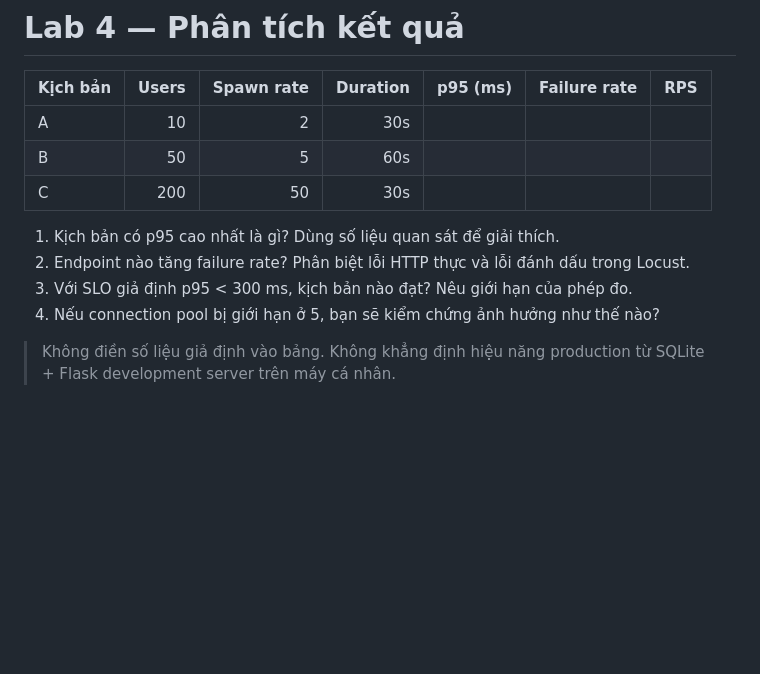
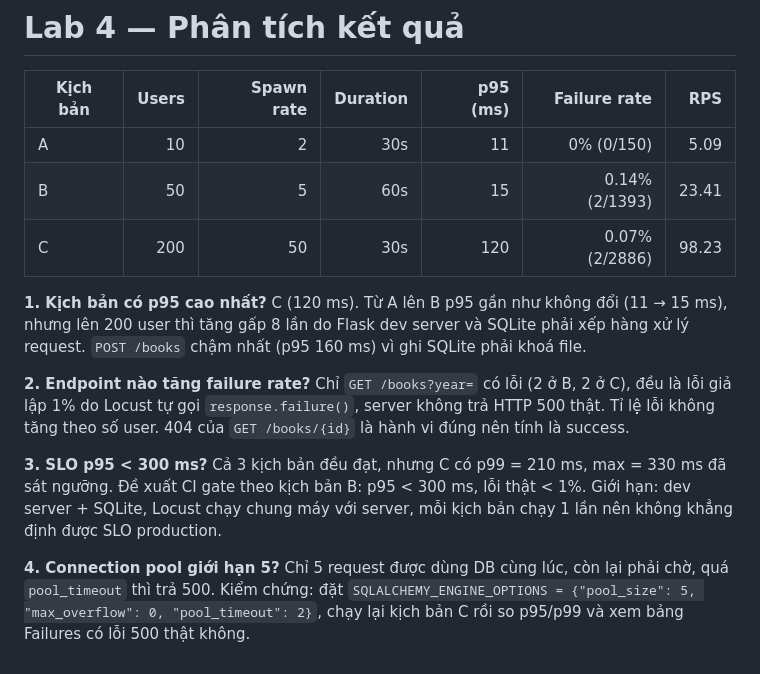
Before and after one commit to hsrassiw/HK1_2627_INT3505E_1, a Markdown page: api_session_08/performance/analysis.md, the part around the change. GitHub-like rendering; blank space fills up the shorter version.

```diff
--- a/api_session_08/performance/analysis.md
+++ b/api_session_08/performance/analysis.md
@@ -2,14 +2,18 @@
 
 | Kịch bản | Users | Spawn rate | Duration | p95 (ms) | Failure rate | RPS |
 |---|---:|---:|---:|---:|---:|---:|
-| A | 10 | 2 | 30s | | | |
-| B | 50 | 5 | 60s | | | |
-| C | 200 | 50 | 30s | | | |
+| A | 10 | 2 | 30s | 11 | 0% (0/150) | 5.09 |
+| B | 50 | 5 | 60s | 15 | 0.14% (2/1393) | 23.41 |
+| C | 200 | 50 | 30s | 120 | 0.07% (2/2886) | 98.23 |
 
-1. Kịch bản có p95 cao nhất là gì? Dùng số liệu quan sát để giải thích.
-2. Endpoint nào tăng failure rate? Phân biệt lỗi HTTP thực và lỗi đánh dấu trong Locust.
-3. Với SLO giả định p95 < 300 ms, kịch bản nào đạt? Nêu giới hạn của phép đo.
-4. Nếu connection pool bị giới hạn ở 5, bạn sẽ kiểm chứng ảnh hưởng như thế nào?
+**1. Kịch bản có p95 cao nhất?**
+C (120 ms). Từ A lên B p95 gần như không đổi (11 → 15 ms), nhưng lên 200 user thì tăng gấp 8 lần do Flask dev server và SQLite phải xếp hàng xử lý request. `POST /books` chậm nhất (p95 160 ms) vì ghi SQLite phải khoá file.
 
-> Không điền số liệu giả định vào bảng. Không khẳng định hiệu năng production
-> từ SQLite + Flask development server trên máy cá nhân.
+**2. Endpoint nào tăng failure rate?**
+Chỉ `GET /books?year=` có lỗi (2 ở B, 2 ở C), đều là lỗi giả lập 1% do Locust tự gọi `response.failure()`, server không trả HTTP 500 thật. Tỉ lệ lỗi không tăng theo số user. 404 của `GET /books/{id}` là hành vi đúng nên tính là success.
+
+**3. SLO p95 < 300 ms?**
+Cả 3 kịch bản đều đạt, nhưng C có p99 = 210 ms, max = 330 ms đã sát ngưỡng. Đề xuất CI gate theo kịch bản B: p95 < 300 ms, lỗi thật < 1%. Giới hạn: dev server + SQLite, Locust chạy chung máy với server, mỗi kịch bản chạy 1 lần nên không khẳng định được SLO production.
+
+**4. Connection pool giới hạn 5?**
+Chỉ 5 request được dùng DB cùng lúc, còn lại phải chờ, quá `pool_timeout` thì trả 500. Kiểm chứng: đặt `SQLALCHEMY_ENGINE_OPTIONS = {"pool_size": 5, "max_overflow": 0, "pool_timeout": 2}`, chạy lại kịch bản C rồi so p95/p99 và xem bảng Failures có lỗi 500 thật không.
```
Also changed, not shown: api_session_08/Tuan8.md (+14 -0 lines), api_session_08/lab4_A.png (added), api_session_08/lab4_B.png (added), api_session_08/lab4_C.png (added), 4 other files.
